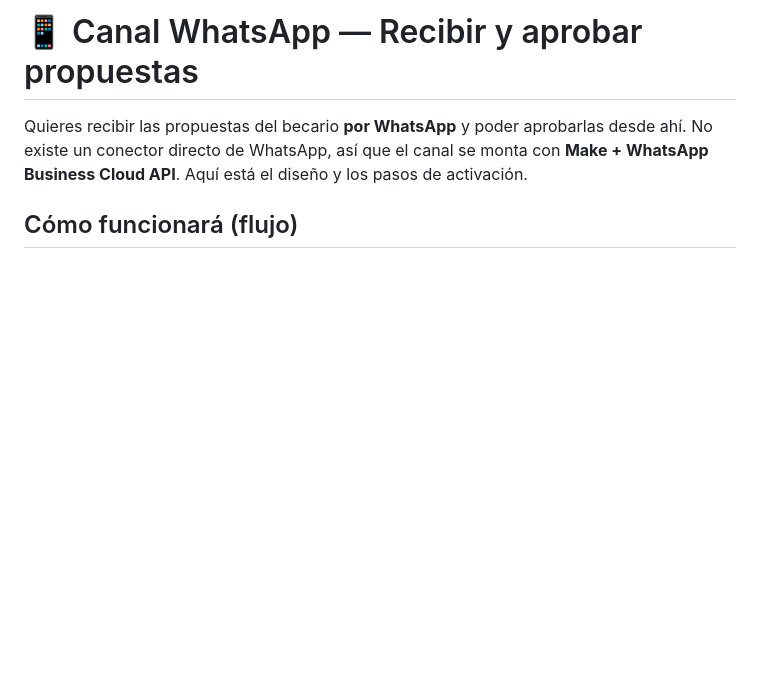
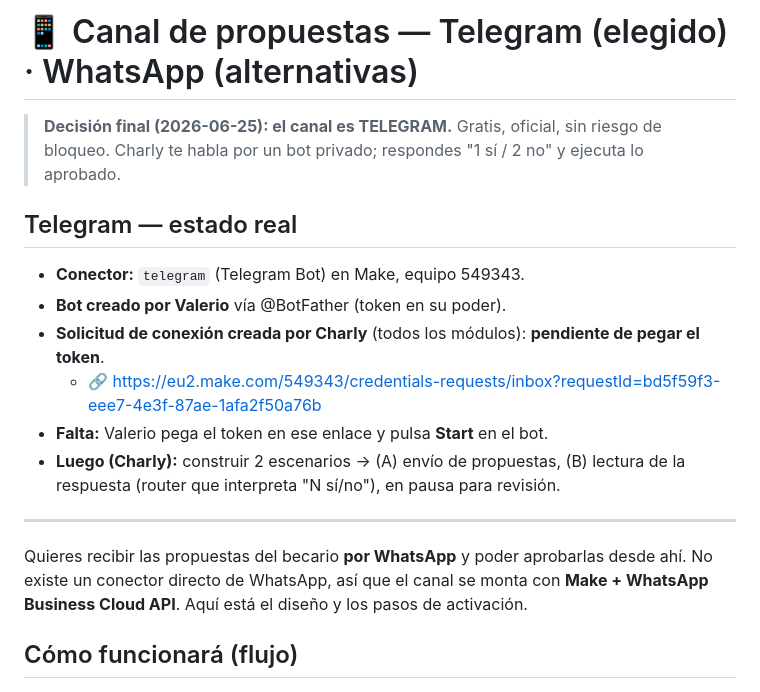
Before and after one commit to vgvaleriogarcia34-blip/chatgpt, a Markdown page: automatizacion/canal-whatsapp.md, the part around the change. Rendered like a GitHub page; blank space fills up the shorter version.

Commit message:
Canal de propuestas: Telegram elegido; solicitud de conexión creada en Make
- Conector telegram (Bot), solicitud de credenciales pendiente de que Valerio
  pegue el token de @BotFather
- Próximo paso: construir escenarios de envío y recepción

Co-Authored-By: Claude Opus 4.8 <noreply@anthropic.com>
Claude-Session: https://claude.ai/code/session_01FovTNjoUy36PpRuC7LLbhZ

```diff
--- a/automatizacion/canal-whatsapp.md
+++ b/automatizacion/canal-whatsapp.md
@@ -1,4 +1,19 @@
-# 📱 Canal WhatsApp — Recibir y aprobar propuestas
+# 📱 Canal de propuestas — Telegram (elegido) · WhatsApp (alternativas)
+
+> **Decisión final (2026-06-25): el canal es TELEGRAM.** Gratis, oficial, sin riesgo de bloqueo.
+> Charly te habla por un bot privado; respondes "1 sí / 2 no" y ejecuta lo aprobado.
+
+## Telegram — estado real
+- **Conector:** `telegram` (Telegram Bot) en Make, equipo 549343.
+- **Bot creado por Valerio** vía @BotFather (token en su poder).
+- **Solicitud de conexión creada por Charly** (todos los módulos): **pendiente de pegar el token**.
+  - 🔗 https://eu2.make.com/549343/credentials-requests/inbox?requestId=bd5f59f3-eee7-4e3f-87ae-1afa2f50a76b
+- **Falta:** Valerio pega el token en ese enlace y pulsa **Start** en el bot.
+- **Luego (Charly):** construir 2 escenarios → (A) envío de propuestas, (B) lectura de la respuesta
+  (router que interpreta "N sí/no"), en pausa para revisión.
+
+---
+
 
 Quieres recibir las propuestas del becario **por WhatsApp** y poder aprobarlas desde ahí.
 No existe un conector directo de WhatsApp, así que el canal se monta con **Make + WhatsApp
```
